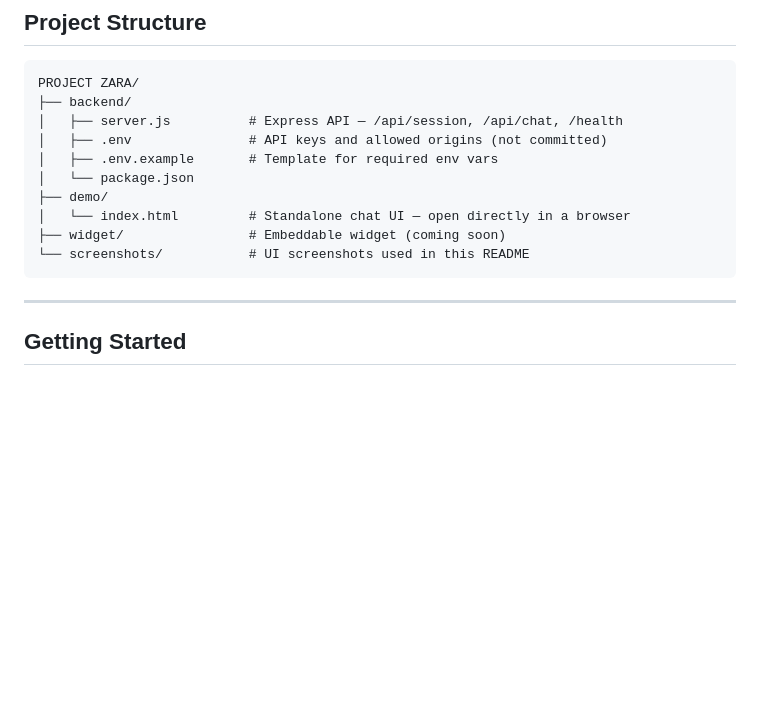
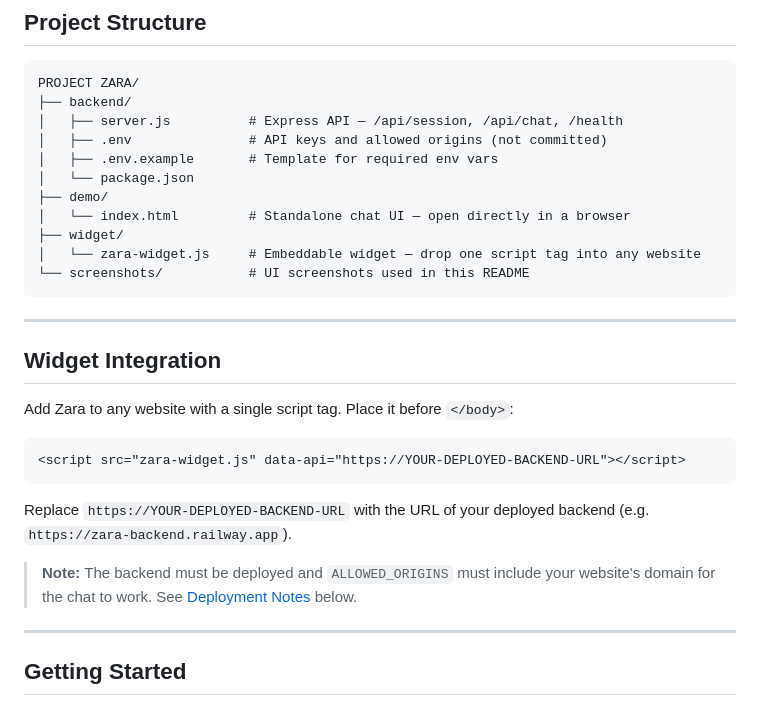
Before and after one commit to SaranAdhith/PROJECT-ZARA, a Markdown page: README.md, the part around the change. Rendered like a GitHub page; blank space fills up the shorter version.

Commit message:
Add widget integration instructions to README

````diff
--- a/README.md
+++ b/README.md
@@ -59,9 +59,24 @@ PROJECT ZARA/
 │   └── package.json
 ├── demo/
 │   └── index.html         # Standalone chat UI — open directly in a browser
-├── widget/                # Embeddable widget (coming soon)
+├── widget/
+│   └── zara-widget.js     # Embeddable widget — drop one script tag into any website
 └── screenshots/           # UI screenshots used in this README
 ```
+
+---
+
+## Widget Integration
+
+Add Zara to any website with a single script tag. Place it before `</body>`:
+
+```html
+<script src="zara-widget.js" data-api="https://YOUR-DEPLOYED-BACKEND-URL"></script>
+```
+
+Replace `https://YOUR-DEPLOYED-BACKEND-URL` with the URL of your deployed backend (e.g. `https://zara-backend.railway.app`).
+
+> **Note:** The backend must be deployed and `ALLOWED_ORIGINS` must include your website's domain for the chat to work. See [Deployment Notes](#deployment-notes) below.
 
 ---
 
````
